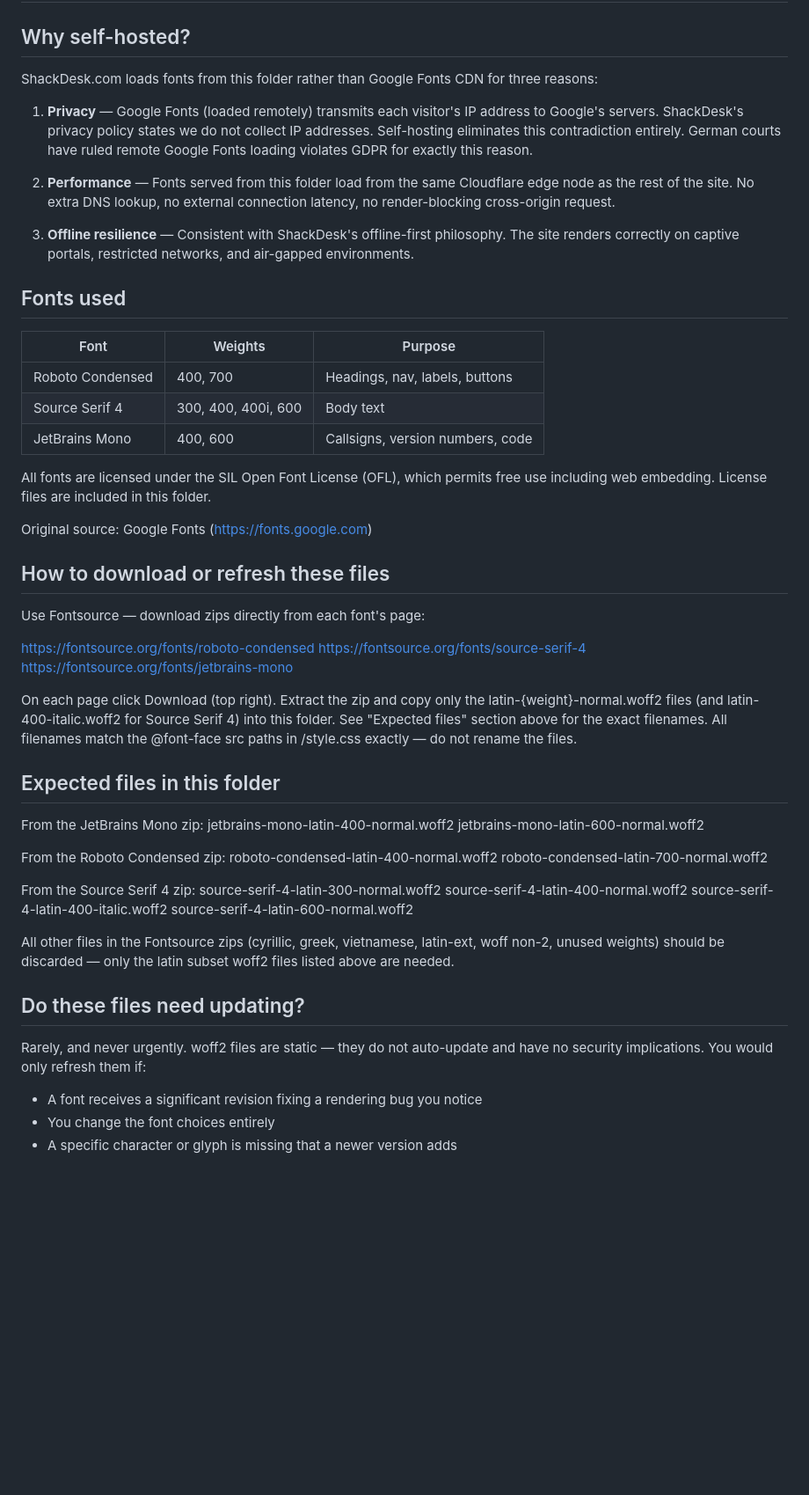
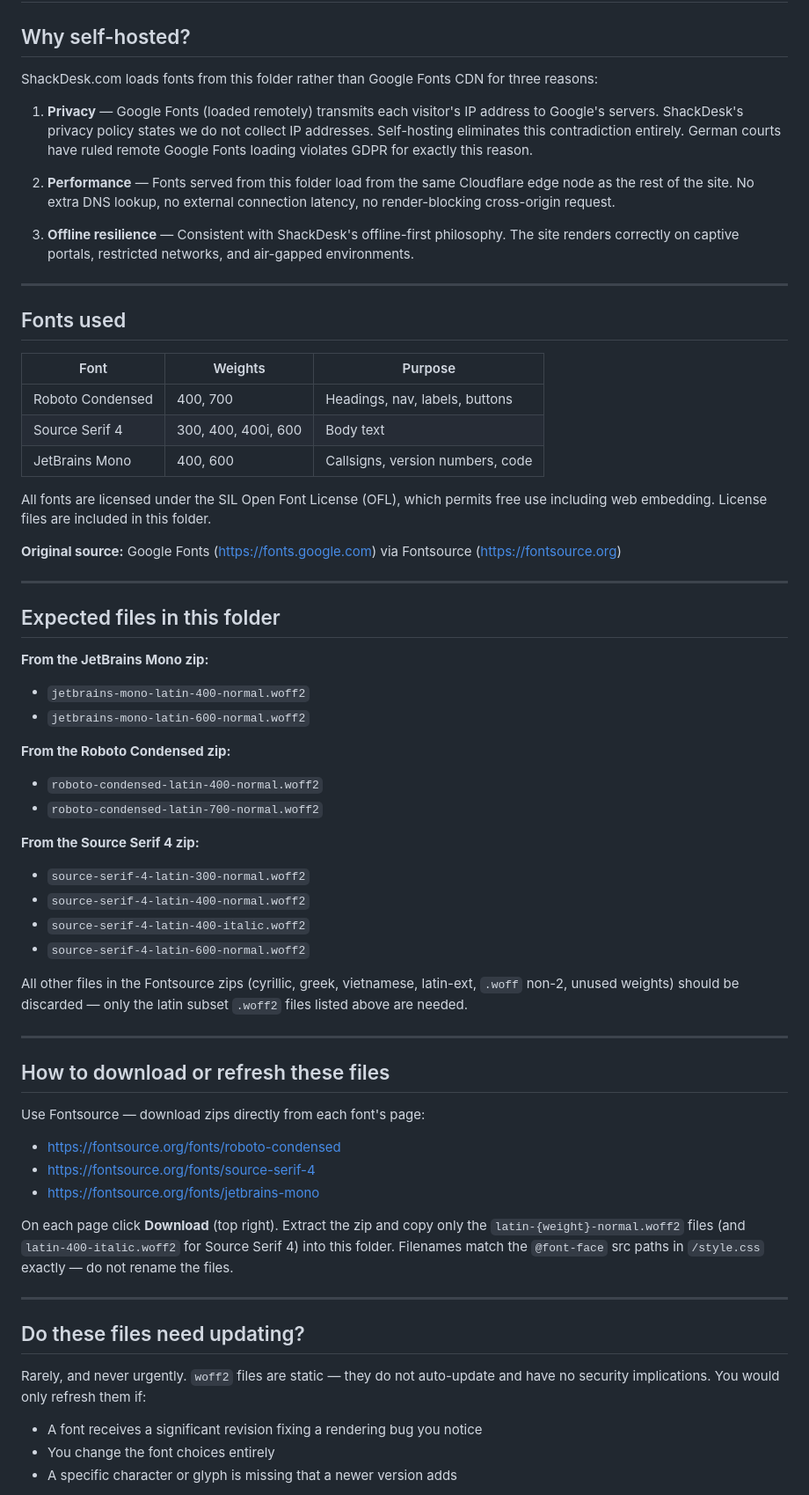
Before and after one commit to Computer-Consultant/ShackDesk-Site, a Markdown page: fonts/README.md, the part around one of its changes. Shown at 88% size. Drawn GitHub-style; blank space fills up the shorter version.

Commit message:
Revise README for self-hosted fonts
Updated README to improve clarity and formatting. Added font and caching maintenance.

```diff
--- a/fonts/README.md
+++ b/fonts/README.md
@@ -2,76 +2,67 @@
 
 ## Why self-hosted?
 
-ShackDesk.com loads fonts from this folder rather than Google Fonts CDN for
-three reasons:
+ShackDesk.com loads fonts from this folder rather than Google Fonts CDN for three reasons:
 
-1. **Privacy** — Google Fonts (loaded remotely) transmits each visitor's IP
-   address to Google's servers. ShackDesk's privacy policy states we do not
-   collect IP addresses. Self-hosting eliminates this contradiction entirely.
-   German courts have ruled remote Google Fonts loading violates GDPR for
-   exactly this reason.
+1. **Privacy** — Google Fonts (loaded remotely) transmits each visitor's IP address to Google's servers. ShackDesk's privacy policy states we do not collect IP addresses. Self-hosting eliminates this contradiction entirely. German courts have ruled remote Google Fonts loading violates GDPR for exactly this reason.
 
-2. **Performance** — Fonts served from this folder load from the same
-   Cloudflare edge node as the rest of the site. No extra DNS lookup, no
-   external connection latency, no render-blocking cross-origin request.
+2. **Performance** — Fonts served from this folder load from the same Cloudflare edge node as the rest of the site. No extra DNS lookup, no external connection latency, no render-blocking cross-origin request.
 
-3. **Offline resilience** — Consistent with ShackDesk's offline-first
-   philosophy. The site renders correctly on captive portals, restricted
-   networks, and air-gapped environments.
+3. **Offline resilience** — Consistent with ShackDesk's offline-first philosophy. The site renders correctly on captive portals, restricted networks, and air-gapped environments.
+
+---
 
 ## Fonts used
 
-| Font              | Weights          | Purpose                        |
-|-------------------|------------------|--------------------------------|
-| Roboto Condensed  | 400, 700         | Headings, nav, labels, buttons |
-| Source Serif 4    | 300, 400, 400i, 600 | Body text                   |
-| JetBrains Mono    | 400, 600         | Callsigns, version numbers, code |
+| Font             | Weights             | Purpose                          |
+|------------------|---------------------|----------------------------------|
+| Roboto Condensed | 400, 700            | Headings, nav, labels, buttons   |
+| Source Serif 4   | 300, 400, 400i, 600 | Body text                        |
+| JetBrains Mono   | 400, 600            | Callsigns, version numbers, code |
 
-All fonts are licensed under the SIL Open Font License (OFL), which permits
-free use including web embedding. License files are included in this folder.
+All fonts are licensed under the SIL Open Font License (OFL), which permits free use including web embedding. License files are included in this folder.
 
-Original source: Google Fonts (https://fonts.google.com)
+**Original source:** Google Fonts (https://fonts.google.com) via Fontsource (https://fontsource.org)
+
+---
+
+## Expected files in this folder
+
+**From the JetBrains Mono zip:**
+- `jetbrains-mono-latin-400-normal.woff2`
+- `jetbrains-mono-latin-600-normal.woff2`
+
+**From the Roboto Condensed zip:**
+- `roboto-condensed-latin-400-normal.woff2`
+- `roboto-condensed-latin-700-normal.woff2`
+
+**From the Source Serif 4 zip:**
+- `source-serif-4-latin-300-normal.woff2`
+- `source-serif-4-latin-400-normal.woff2`
+- `source-serif-4-latin-400-italic.woff2`
+- `source-serif-4-latin-600-normal.woff2`
+
+All other files in the Fontsource zips (cyrillic, greek, vietnamese, latin-ext, `.woff` non-2, unused weights) should be discarded — only the latin subset `.woff2` files listed above are needed.
+
+---
 
 ## How to download or refresh these files
 
 Use Fontsource — download zips directly from each font's page:
 
-  https://fontsource.org/fonts/roboto-condensed
-  https://fontsource.org/fonts/source-serif-4
-  https://fontsource.org/fonts/jetbrains-mono
+- https://fontsource.org/fonts/roboto-condensed
+- https://fontsource.org/fonts/source-serif-4
+- https://fontsource.org/fonts/jetbrains-mono
 
-On each page click Download (top right). Extract the zip and copy only
-the latin-{weight}-normal.woff2 files (and latin-400-italic.woff2 for
-Source Serif 4) into this folder. See "Expected files" section above for
-the exact filenames. All filenames match the @font-face src paths in
-/style.css exactly — do not rename the files.
+On each page click **Download** (top right). Extract the zip and copy only the `latin-{weight}-normal.woff2` files (and `latin-400-italic.woff2` for Source Serif 4) into this folder. Filenames match the `@font-face` src paths in `/style.css` exactly — do not rename the files.
 
-## Expected files in this folder
-
-From the JetBrains Mono zip:
-  jetbrains-mono-latin-400-normal.woff2
-  jetbrains-mono-latin-600-normal.woff2
-
-From the Roboto Condensed zip:
-  roboto-condensed-latin-400-normal.woff2
-  roboto-condensed-latin-700-normal.woff2
-
-From the Source Serif 4 zip:
-  source-serif-4-latin-300-normal.woff2
-  source-serif-4-latin-400-normal.woff2
-  source-serif-4-latin-400-italic.woff2
-  source-serif-4-latin-600-normal.woff2
-
-All other files in the Fontsource zips (cyrillic, greek, vietnamese,
-latin-ext, woff non-2, unused weights) should be discarded — only the
-latin subset woff2 files listed above are needed.
+---
 
 ## Do these files need updating?
 
-Rarely, and never urgently. woff2 files are static — they do not auto-update
-and have no security implications. You would only refresh them if:
+Rarely, and never urgently. `woff2` files are static — they do not auto-update and have no security implications. You would only refresh them if:
 
-  - A font receives a significant revision fixing a rendering bug you notice
-  - You change the font choices entirely
-  - A specific character or glyph is missing that a newer version adds
+- A font receives a significant revision fixing a rendering bug you notice
+- You change the font choices entirely
+- A specific character or glyph is missing that a newer version adds
 
```
Also changed, not shown: other parts of fonts/README.md (+30 -4 lines).
